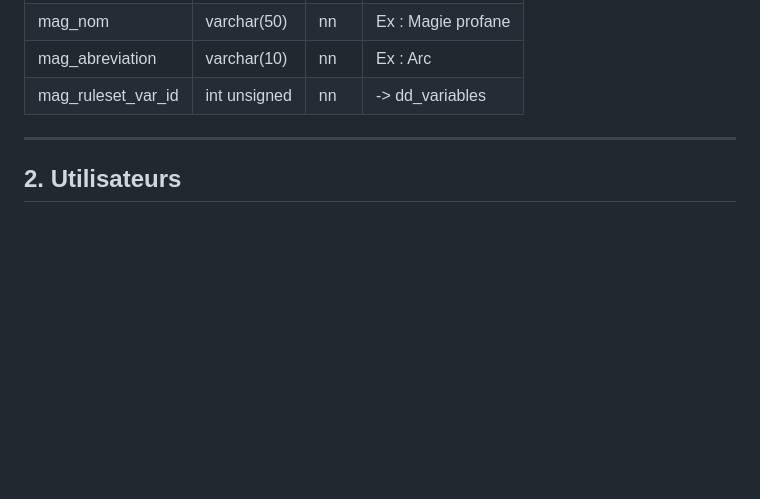
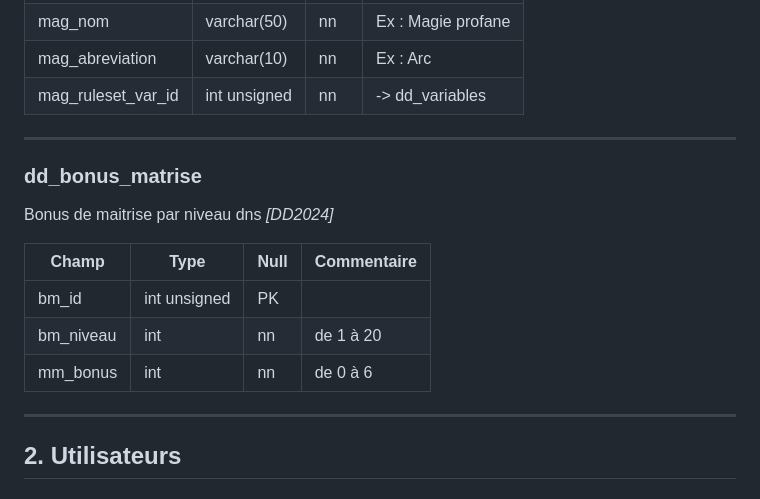
Before and after one commit to Bigtono/donjon, a Markdown page: doc/SCHEMA_SQL.md, the part around the change. Drawn GitHub-style; blank space fills up the shorter version.

Commit message:
MAJ documentation technique

```diff
--- a/doc/SCHEMA_SQL.md
+++ b/doc/SCHEMA_SQL.md
@@ -113,6 +113,19 @@ Types de magie (profane, divin).
 | mag_ruleset_var_id | int unsigned | nn | -> dd_variables |
 
 ---
+
+### dd_bonus_matrise
+Bonus de maitrise par niveau dns *[DD2024]*
+
+| Champ | Type | Null | Commentaire |
+|---|---|---|---|
+| bm_id | int unsigned | PK | |
+| bm_niveau | int | nn | de 1 à 20 |
+| mm_bonus | int | nn | de 0 à 6 |
+
+
+---
+
 
 ## 2. Utilisateurs
 
```
